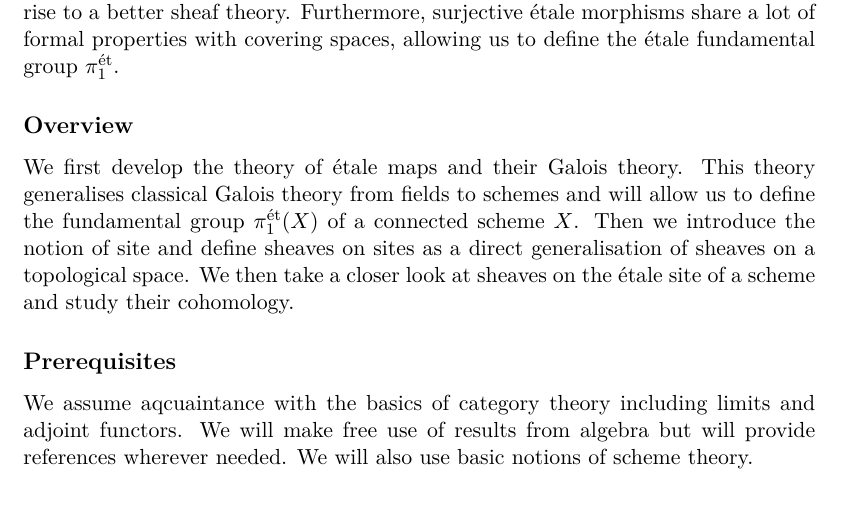
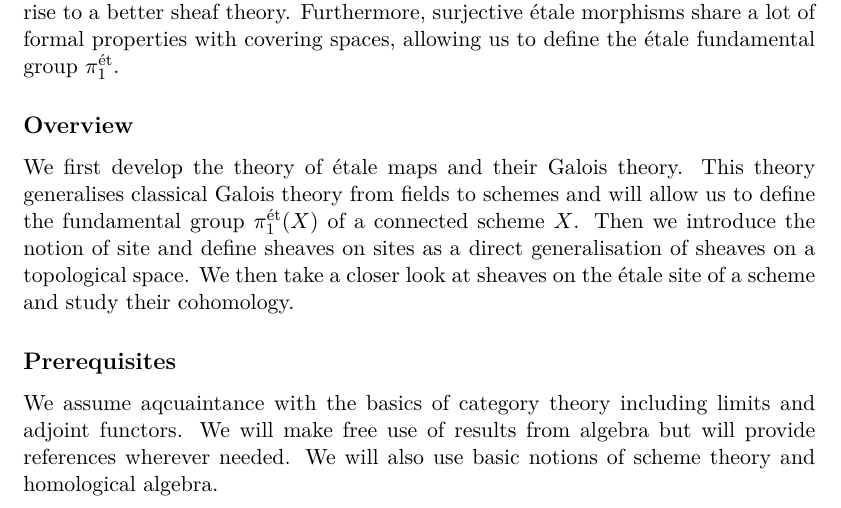
Before and after one commit to kentookura/documents, a LaTeX thesis (main.tex, which reads chapters/introduction.tex): part of page 7 of 26, cut so that both start at the same text. Compiled offline with pdfLaTeX.

Commit message:
update prerequisites

```diff
--- a/chapters/introduction.tex
+++ b/chapters/introduction.tex
@@ -135,8 +135,9 @@ The \'etale topology will provide a solution for the problems we have with both
 
 \subsection{Overview}
 We first develop the theory of \'etale maps and their Galois theory. This theory generalises classical Galois theory from fields to schemes and will allow us to define the fundamental group $\pi_1^{\et}(X)$ of a connected scheme $X$. Then we introduce the notion of site and define sheaves on sites as a direct generalisation of sheaves on a topological space. We then take a closer look at sheaves on the \'etale site of a scheme and study their cohomology.
+
 \subsection{Prerequisites}
-We assume aqcuaintance with the basics of category theory including limits and adjoint functors. We will make free use of results from algebra but will provide references wherever needed. We will also use basic notions of scheme theory.
+We assume aqcuaintance with the basics of category theory including limits and adjoint functors. We will make free use of results from algebra but will provide references wherever needed. We will also use basic notions of scheme theory and homological algebra.
 
 %\input{chapters/introduction/cohomology.tex}
 %\subimport{introduction/}{mobius.tex}
```
